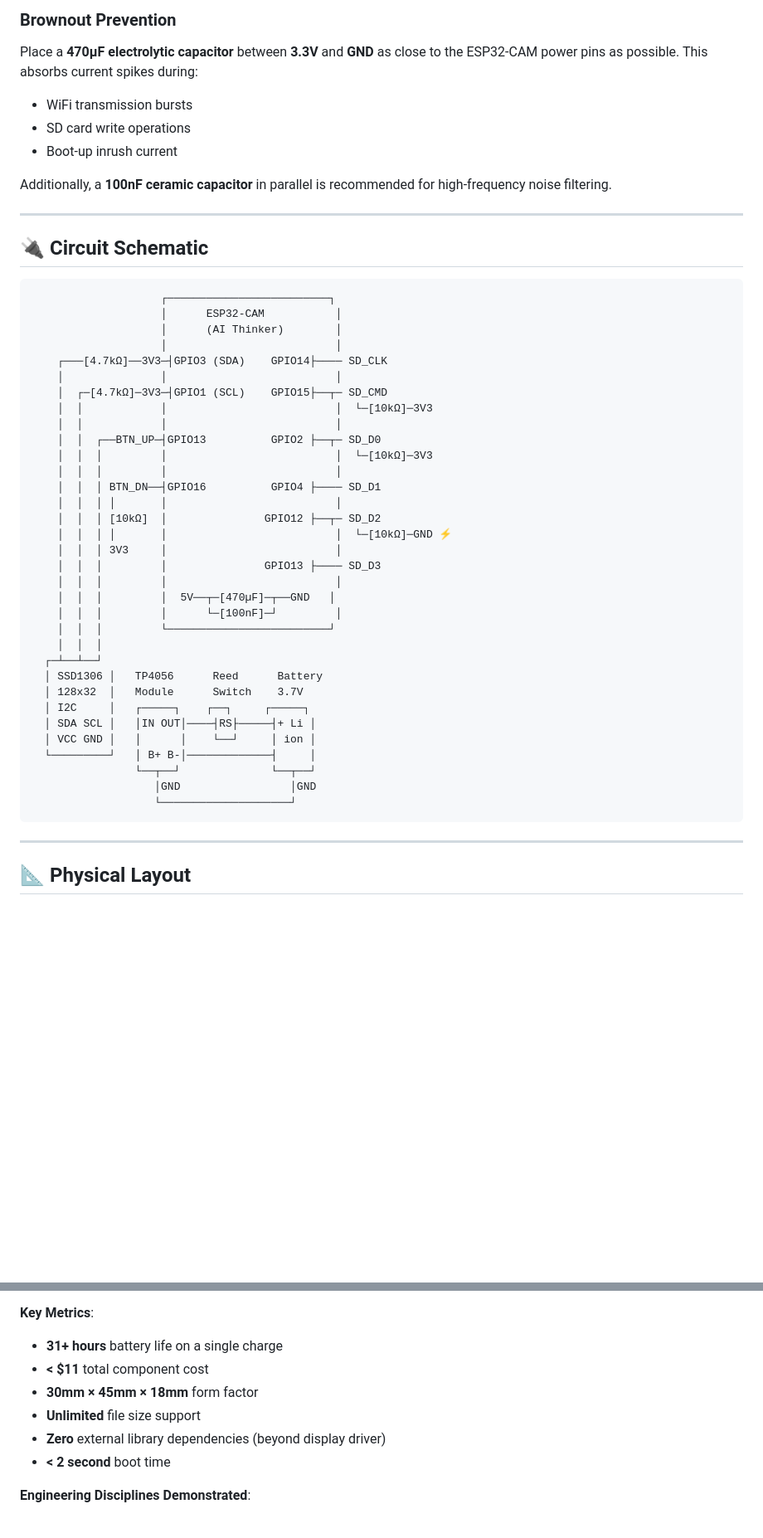
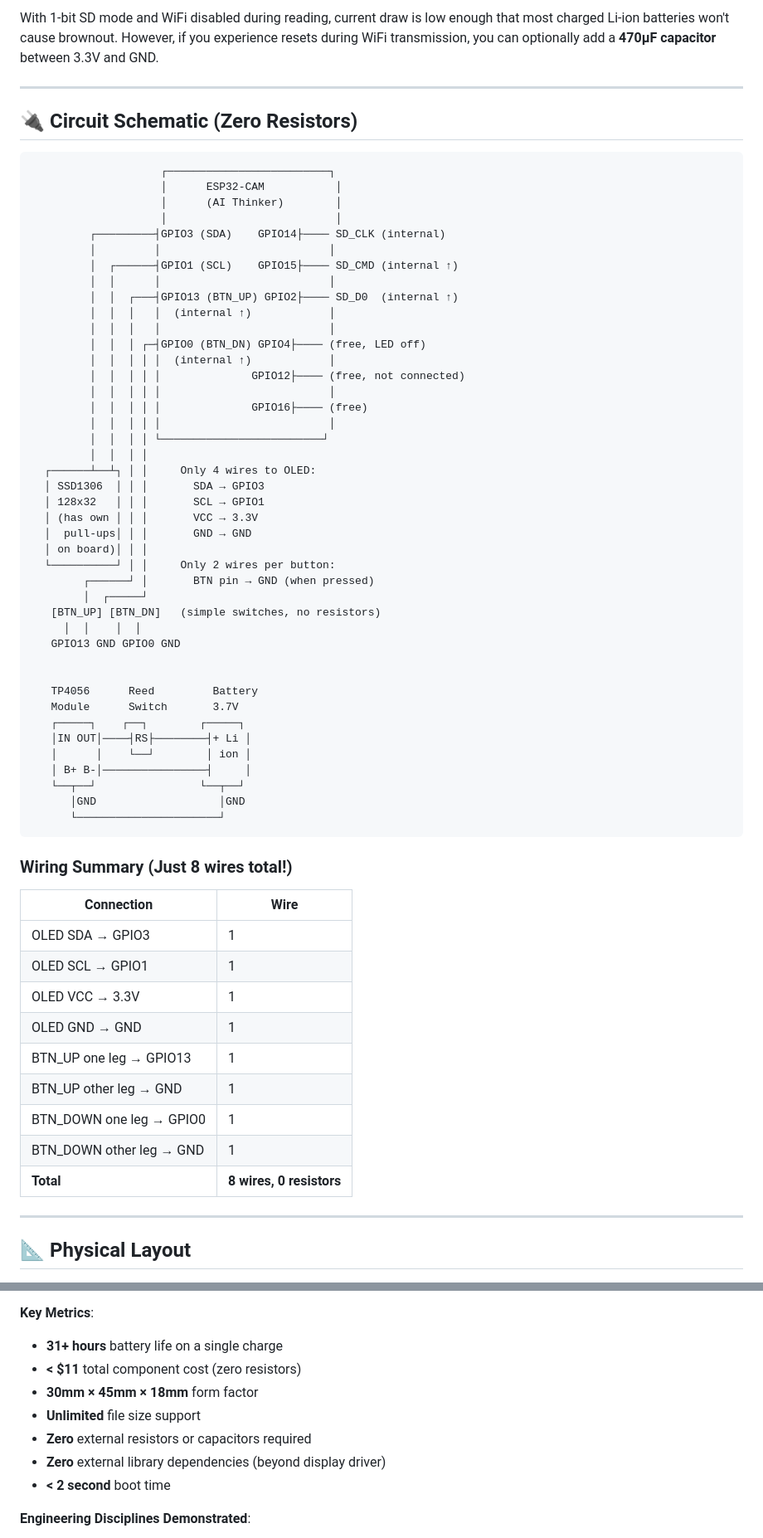
Before and after one commit to sakxam-xeetri/D.E.V_Darshan, a Markdown page: README.md, 2 parts joined by grey strips. Shown at 83% size. GitHub-like rendering; blank space fills up the shorter version.

Commit message:
Refactor PocketTXT system diagram and documentation to eliminate external resistors and capacitors, optimizing GPIO usage and simplifying wiring instructions.

````diff
--- a/README.md
+++ b/README.md
@@ -234,52 +238,68 @@ GPIO3  ──┤resistor 4.7kΩ├── 3.3V        (I2C SDA pull-up)
 
-### Brownout Prevention
-
-Place a **470µF electrolytic capacitor** between **3.3V** and **GND** as close to the ESP32-CAM power pins as possible. This absorbs current spikes during:
-- WiFi transmission bursts
-- SD card write operations
-- Boot-up inrush current
-
-Additionally, a **100nF ceramic capacitor** in parallel is recommended for high-frequency noise filtering.
+With 1-bit SD mode and WiFi disabled during reading, current draw is low enough that most charged Li-ion batteries won't cause brownout. However, if you experience resets during WiFi transmission, you can optionally add a **470µF capacitor** between 3.3V and GND.
 
 ---
 
-## 🔌 Circuit Schematic
+## 🔌 Circuit Schematic (Zero Resistors)
 
 ```
                     ┌─────────────────────────┐
                     │      ESP32-CAM           │
                     │      (AI Thinker)        │
                     │                          │
-    ┌───[4.7kΩ]──3V3─┤GPIO3 (SDA)    GPIO14├──── SD_CLK
-    │               │                          │
-    │  ┌─[4.7kΩ]─3V3─┤GPIO1 (SCL)    GPIO15├──┬─ SD_CMD
-    │  │            │                          │  └─[10kΩ]─3V3
-    │  │            │                          │
-    │  │  ┌──BTN_UP─┤GPIO13          GPIO2 ├──┬─ SD_D0
-    │  │  │         │                          │  └─[10kΩ]─3V3
-    │  │  │         │                          │
-    │  │  │ BTN_DN──┤GPIO16          GPIO4 ├──── SD_D1
-    │  │  │ │       │                          │
-    │  │  │ [10kΩ]  │               GPIO12 ├──┬─ SD_D2
-    │  │  │ │       │                          │  └─[10kΩ]─GND ⚡
-    │  │  │ 3V3     │                          │
-    │  │  │         │               GPIO13 ├──── SD_D3
-    │  │  │         │                          │
-    │  │  │         │  5V──┬─[470µF]─┬──GND   │
-    │  │  │         │      └─[100nF]─┘         │
-    │  │  │         └─────────────────────────┘
-    │  │  │
-  ┌─┴──┴──┘
-  │ SSD1306 │   TP4056      Reed      Battery
-  │ 128x32  │   Module      Switch    3.7V
-  │ I2C     │   ┌─────┐    ┌──┐     ┌─────┐
-  │ SDA SCL │   │IN OUT│────┤RS├─────┤+ Li │
-  │ VCC GND │   │      │    └──┘     │ ion │
-  └─────────┘   │ B+ B-│─────────────┤     │
-                └──┬──┘              └──┬──┘
-                   │GND                 │GND
-                   └────────────────────┘
+         ┌─────────┤GPIO3 (SDA)    GPIO14├──── SD_CLK (internal)
+         │         │                          │
+         │  ┌──────┤GPIO1 (SCL)    GPIO15├──── SD_CMD (internal ↑)
+         │  │      │                          │
+         │  │  ┌───┤GPIO13 (BTN_UP) GPIO2├──── SD_D0  (internal ↑)
+         │  │  │   │  (internal ↑)            │
+         │  │  │   │                          │
+         │  │  │ ┌─┤GPIO0 (BTN_DN) GPIO4├──── (free, LED off)
+         │  │  │ │ │  (internal ↑)            │
+         │  │  │ │ │              GPIO12├──── (free, not connected)
+         │  │  │ │ │                          │
+         │  │  │ │ │              GPIO16├──── (free)
+         │  │  │ │ │                          │
+         │  │  │ │ └─────────────────────────┘
+         │  │  │ │
+  ┌──────┴──┴┐ │ │     Only 4 wires to OLED:
+  │ SSD1306  │ │ │       SDA → GPIO3
+  │ 128x32   │ │ │       SCL → GPIO1
+  │ (has own │ │ │       VCC → 3.3V
+  │  pull-ups│ │ │       GND → GND
+  │ on board)│ │ │
+  └──────────┘ │ │     Only 2 wires per button:
+        ┌──────┘ │       BTN pin → GND (when pressed)
+        │  ┌─────┘
+   [BTN_UP] [BTN_DN]   (simple switches, no resistors)
+     │  │    │  │
+   GPIO13 GND GPIO0 GND
+
+
+   TP4056      Reed         Battery
+   Module      Switch       3.7V
+   ┌─────┐    ┌──┐        ┌─────┐
+   │IN OUT│────┤RS├────────┤+ Li │
+   │      │    └──┘        │ ion │
+   │ B+ B-│────────────────┤     │
+   └──┬──┘                └──┬──┘
+      │GND                   │GND
+      └──────────────────────┘
 ```
+
+### Wiring Summary (Just 8 wires total!)
+
+| Connection | Wire |
+|-----------|------|
+| OLED SDA → GPIO3 | 1 |
+| OLED SCL → GPIO1 | 1 |
+| OLED VCC → 3.3V | 1 |
+| OLED GND → GND | 1 |
+| BTN_UP one leg → GPIO13 | 1 |
+| BTN_UP other leg → GND | 1 |
+| BTN_DOWN one leg → GPIO0 | 1 |
+| BTN_DOWN other leg → GND | 1 |
+| **Total** | **8 wires, 0 resistors** |
 
 ---
 
@@ -736,9 +757,10 @@ Button Press Timeline:
 
 **Key Metrics**:
 - **31+ hours** battery life on a single charge
-- **< $11** total component cost
+- **< $11** total component cost (zero resistors)
 - **30mm × 45mm × 18mm** form factor
 - **Unlimited** file size support
+- **Zero** external resistors or capacitors required
 - **Zero** external library dependencies (beyond display driver)
 - **< 2 second** boot time
 
````
Also changed, not shown: other parts of README.md (+77 -72 lines).
